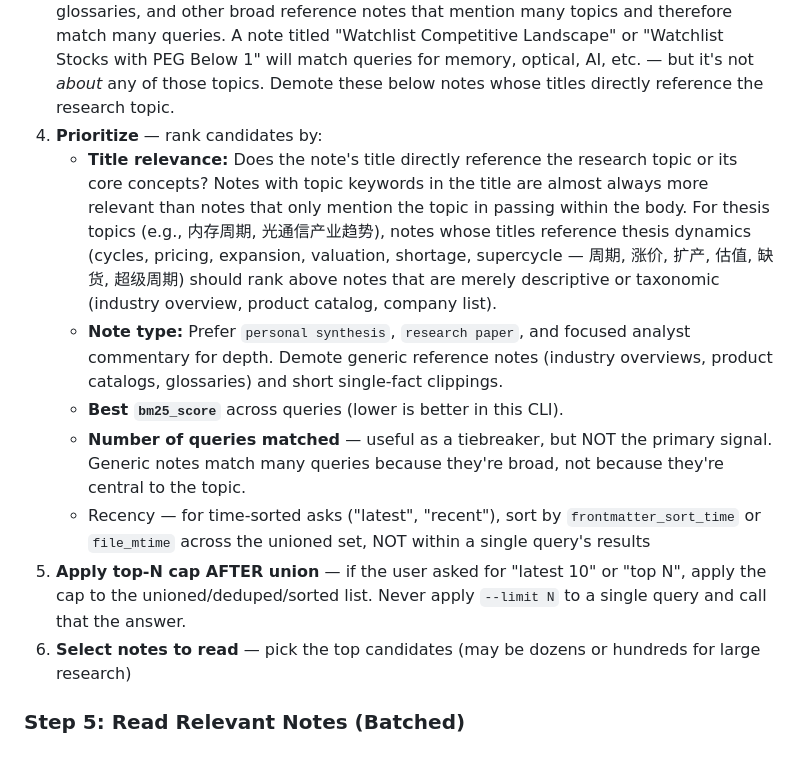
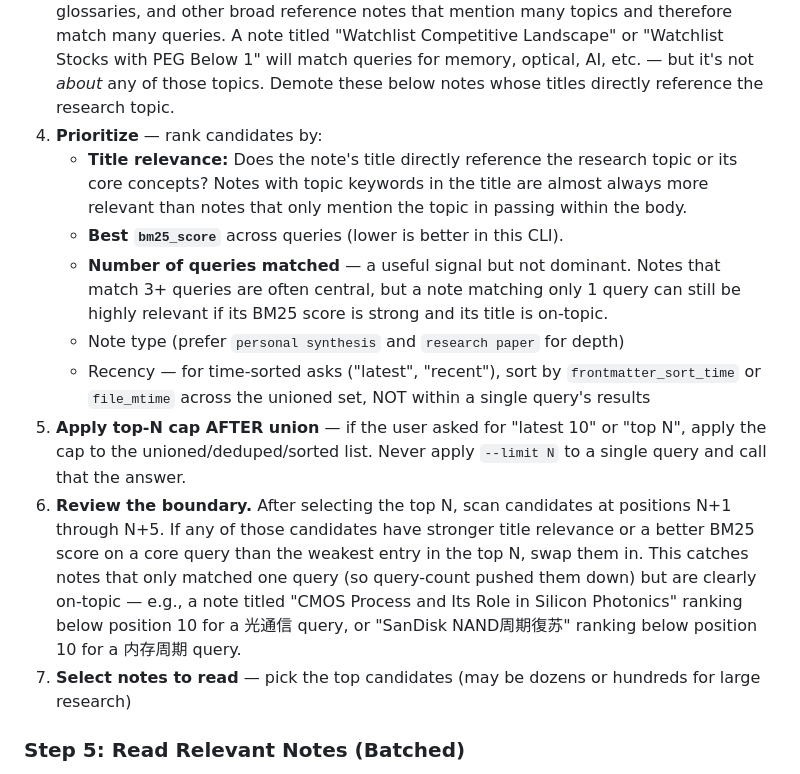
Before and after one commit to fashandge/skills, a Markdown page: research-notes/SKILL.md, the part around the change. GitHub-like rendering.

```diff
--- a/research-notes/SKILL.md
+++ b/research-notes/SKILL.md
@@ -118,13 +118,14 @@ You will have results from multiple `notes-search` calls (Step 3) plus index sec
 2. **Dedupe by filepath** — collapse exact-path duplicates. Track which queries each note matched (useful for relevance signal).
 3. **Filter out generic meta-notes.** Before ranking, remove or demote notes whose primary subject is clearly not the research topic. Common false positives include: watchlists, portfolio summaries, PEG/valuation screens, competitive landscapes, glossaries, and other broad reference notes that mention many topics and therefore match many queries. A note titled "Watchlist Competitive Landscape" or "Watchlist Stocks with PEG Below 1" will match queries for memory, optical, AI, etc. — but it's not *about* any of those topics. Demote these below notes whose titles directly reference the research topic.
 4. **Prioritize** — rank candidates by:
-   - **Title relevance:** Does the note's title directly reference the research topic or its core concepts? Notes with topic keywords in the title are almost always more relevant than notes that only mention the topic in passing within the body. For thesis topics (e.g., 内存周期, 光通信产业趋势), notes whose titles reference thesis dynamics (cycles, pricing, expansion, valuation, shortage, supercycle — 周期, 涨价, 扩产, 估值, 缺货, 超级周期) should rank above notes that are merely descriptive or taxonomic (industry overview, product catalog, company list).
-   - **Note type:** Prefer `personal synthesis`, `research paper`, and focused analyst commentary for depth. Demote generic reference notes (industry overviews, product catalogs, glossaries) and short single-fact clippings.
+   - **Title relevance:** Does the note's title directly reference the research topic or its core concepts? Notes with topic keywords in the title are almost always more relevant than notes that only mention the topic in passing within the body.
    - **Best `bm25_score`** across queries (lower is better in this CLI).
-   - **Number of queries matched** — useful as a tiebreaker, but NOT the primary signal. Generic notes match many queries because they're broad, not because they're central to the topic.
+   - **Number of queries matched** — a useful signal but not dominant. Notes that match 3+ queries are often central, but a note matching only 1 query can still be highly relevant if its BM25 score is strong and its title is on-topic.
+   - Note type (prefer `personal synthesis` and `research paper` for depth)
    - Recency — for time-sorted asks ("latest", "recent"), sort by `frontmatter_sort_time` or `file_mtime` across the unioned set, NOT within a single query's results
 5. **Apply top-N cap AFTER union** — if the user asked for "latest 10" or "top N", apply the cap to the unioned/deduped/sorted list. Never apply `--limit N` to a single query and call that the answer.
-6. **Select notes to read** — pick the top candidates (may be dozens or hundreds for large research)
+6. **Review the boundary.** After selecting the top N, scan candidates at positions N+1 through N+5. If any of those candidates have stronger title relevance or a better BM25 score on a core query than the weakest entry in the top N, swap them in. This catches notes that only matched one query (so query-count pushed them down) but are clearly on-topic — e.g., a note titled "CMOS Process and Its Role in Silicon Photonics" ranking below position 10 for a 光通信 query, or "SanDisk NAND周期復苏" ranking below position 10 for a 内存周期 query.
+7. **Select notes to read** — pick the top candidates (may be dozens or hundreds for large research)
 
 ### Step 5: Read Relevant Notes (Batched)
 
```
Also changed, not shown: research-notes/iteration-plan.md (+27 -0 lines).
